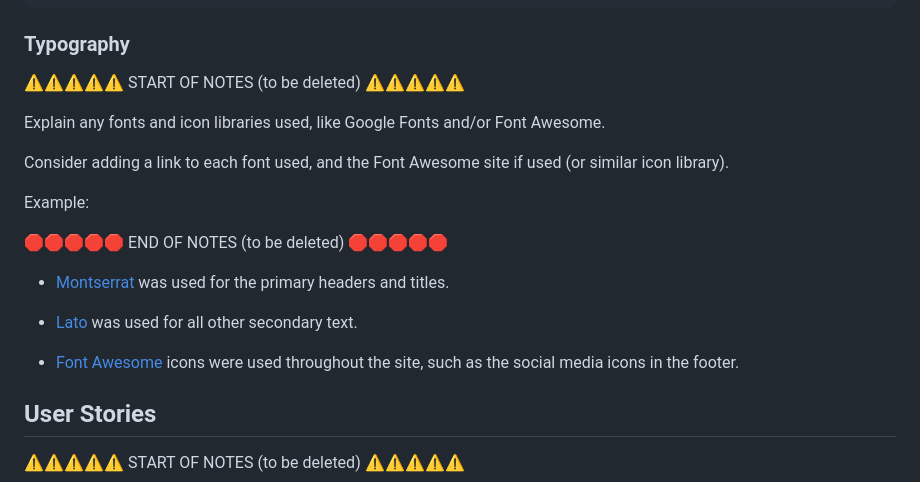
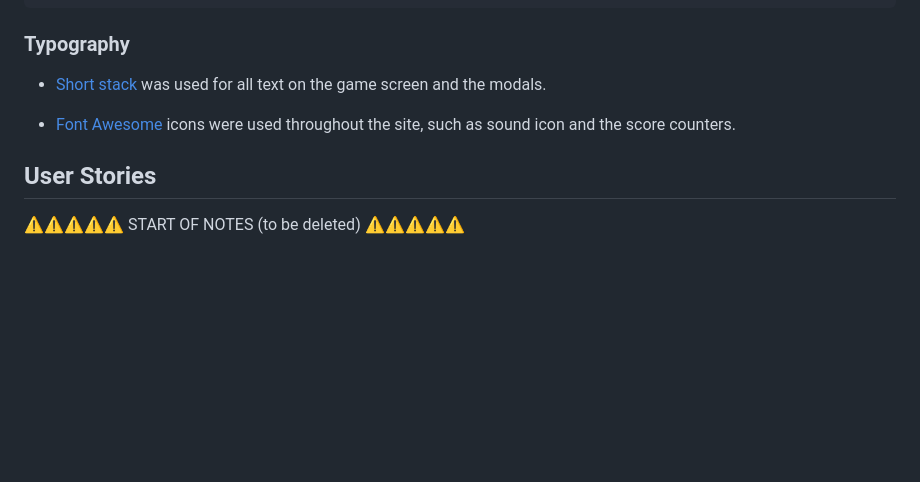
Before and after one commit to laurabolwell/farmyard-counting-game, a Markdown page: README.md, the part around the change. GitHub-like rendering; blank space fills up the shorter version.

Commit message:
Add typography section to README.md

```diff
--- a/README.md
+++ b/README.md
@@ -40,21 +40,9 @@ I've used CSS `:root` variables to easily update the global colour scheme by cha
 
 ### Typography
 
-⚠️⚠️⚠️⚠️⚠️ START OF NOTES (to be deleted) ⚠️⚠️⚠️⚠️⚠️
+- [Short stack](https://fonts.google.com/specimen/Short+Stack) was used for all text on the game screen and the modals.
 
-Explain any fonts and icon libraries used, like Google Fonts and/or Font Awesome.
-
-Consider adding a link to each font used, and the Font Awesome site if used (or similar icon library).
-
-Example:
-
-🛑🛑🛑🛑🛑 END OF NOTES (to be deleted) 🛑🛑🛑🛑🛑
-
-- [Montserrat](https://fonts.google.com/specimen/Montserrat) was used for the primary headers and titles.
-
-- [Lato](https://fonts.google.com/specimen/Lato) was used for all other secondary text.
-
-- [Font Awesome](https://fontawesome.com) icons were used throughout the site, such as the social media icons in the footer.
+- [Font Awesome](https://fontawesome.com) icons were used throughout the site, such as sound icon and the score counters.
 
 ## User Stories
 
```
